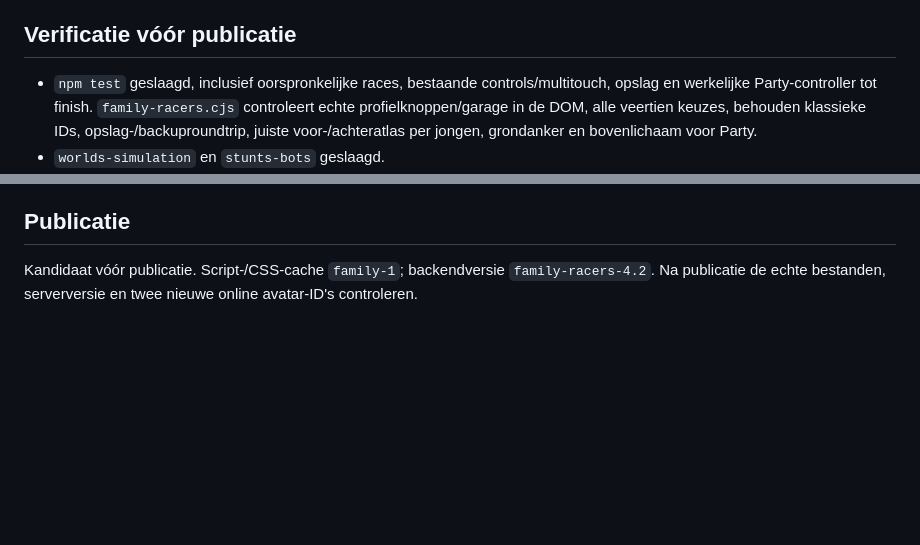
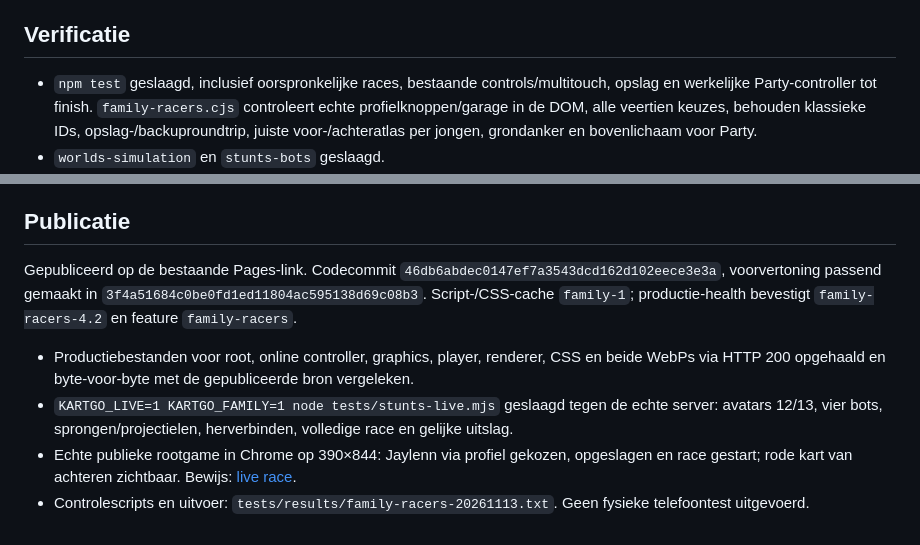
Before and after one commit to Contact-KAAETE/kart-go-jaylenn, a Markdown page: docs/KART_GO_FAMILY_RACERS_STATUS.md, 2 parts joined by grey strips. Rendered like a GitHub page; blank space fills up the shorter version.

Commit message:
docs: record live family racer verification and screenshot

```diff
--- a/docs/KART_GO_FAMILY_RACERS_STATUS.md
+++ b/docs/KART_GO_FAMILY_RACERS_STATUS.md
@@ -12,7 +12,7 @@
 - Multiplayer-server accepteert en synchroniseert de twee nieuwe avatar-ID's. Herverbinden en uitslag behouden de geselecteerde coureur. Online wachtruimte toont de passende eigen kart, geen verwarrende andere lakkleur.
 - Spelernaam, voortgang, XP, beste tijden, garagekleur en export/import blijven behouden. Alle bestaande spelerphysics, stuurhandlers, baanbestanden en bestaande CSS zijn byte-voor-byte gelijk gebleven; de portretten gebruiken een aparte kleine stylesheet.
 
-## Verificatie vóór publicatie
+## Verificatie
 
 - `npm test` geslaagd, inclusief oorspronkelijke races, bestaande controls/multitouch, opslag en werkelijke Party-controller tot finish. `family-racers.cjs` controleert echte profielknoppen/garage in de DOM, alle veertien keuzes, behouden klassieke IDs, opslag-/backuproundtrip, juiste voor-/achteratlas per jongen, grondanker en bovenlichaam voor Party.
 - `worlds-simulation` en `stunts-bots` geslaagd.
@@ -22,4 +22,9 @@
 
 ## Publicatie
 
-Kandidaat vóór publicatie. Script-/CSS-cache `family-1`; backendversie `family-racers-4.2`. Na publicatie de echte bestanden, serverversie en twee nieuwe online avatar-ID's controleren.
+Gepubliceerd op de bestaande Pages-link. Codecommit `46db6abdec0147ef7a3543dcd162d102eece3e3a`, voorvertoning passend gemaakt in `3f4a51684c0be0fd1ed11804ac595138d69c08b3`. Script-/CSS-cache `family-1`; productie-health bevestigt `family-racers-4.2` en feature `family-racers`.
+
+- Productiebestanden voor root, online controller, graphics, player, renderer, CSS en beide WebPs via HTTP 200 opgehaald en byte-voor-byte met de gepubliceerde bron vergeleken.
+- `KARTGO_LIVE=1 KARTGO_FAMILY=1 node tests/stunts-live.mjs` geslaagd tegen de echte server: avatars 12/13, vier bots, sprongen/projectielen, herverbinden, volledige race en gelijke uitslag.
+- Echte publieke rootgame in Chrome op 390×844: Jaylenn via profiel gekozen, opgeslagen en race gestart; rode kart van achteren zichtbaar. Bewijs: [live race](screenshots/family-racers-live-20261113.jpg).
+- Controlescripts en uitvoer: `tests/results/family-racers-20261113.txt`. Geen fysieke telefoontest uitgevoerd.
```
Also changed, not shown: docs/WORK_KARTGO_PROGRESS.md (+7 -0 lines), docs/screenshots/family-racers-live-20261113.jpg (added), 1 other file.
